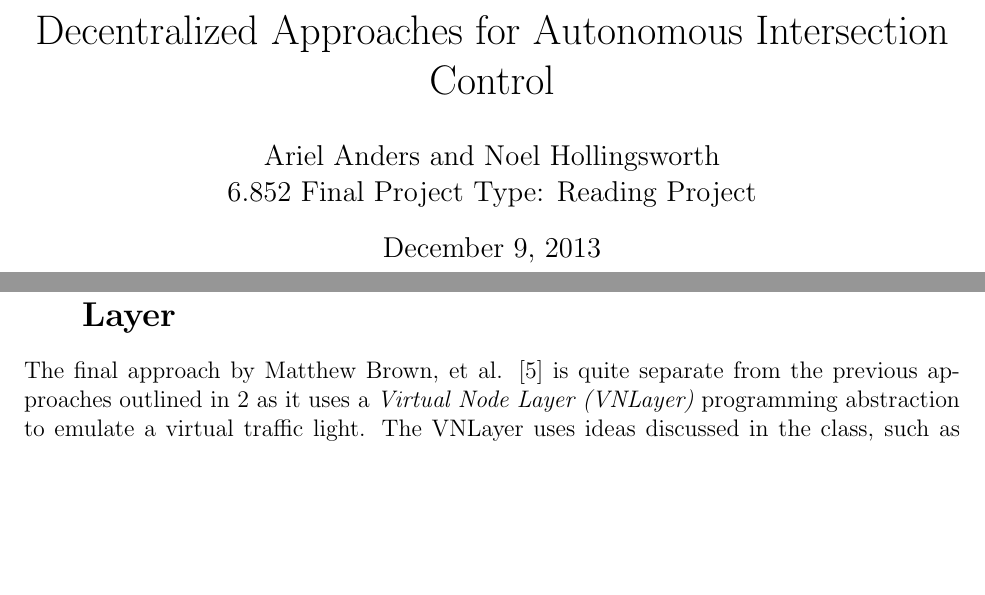
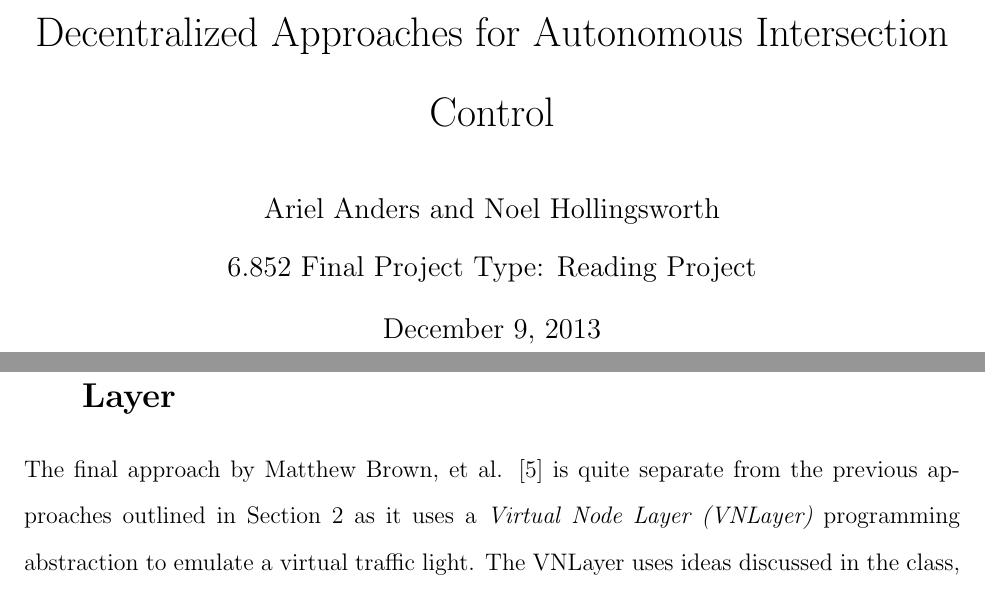
Before and after one commit to arii/6.852_project, a LaTeX document (report.tex): two parts of pages 1 and 11 of 17 before the commit and two parts of pages 1 and 16 of 25 after it, joined at a grey line, cut so that both start at the same text, the shorter picture padded with empty space. Compiled offline with pdfLaTeX.

Commit message:
ari brushup

```diff
--- a/report.tex
+++ b/report.tex
@@ -3,7 +3,7 @@
 \usepackage[english]{babel}
 \usepackage[utf8x]{inputenc}
 \usepackage{graphicx}
-\linespread{1}
+\linespread{1.6}
 %\pagestyle{empty}
 \setlength\parindent{12pt}
 
@@ -121,7 +121,7 @@ Because of these flaws the algorithm seems less usable than the algorithm propos
 
 \section{Emulating a Centralized Approach: Virtual Node Layer}
 \label{sec:VNLayer}
-The final approach by Matthew Brown, et al. \cite{vnlayer} is quite separate from the previous approaches outlined in \ref{sec:decentralizedApproaches} as it uses a {\em Virtual Node Layer (VNLayer)} programming abstraction to emulate a virtual traffic light.  The VNLayer uses ideas discussed in the class, such as replicated state machines and leader election to create this abstraction. In the virtual traffic light example given in the paper, the the overall approach is decentralized in creating the virtual node; however, the emulated virtual node, then uses a centralized controller to implement intersection management.
+The final approach by Matthew Brown, et al. \cite{vnlayer} is quite separate from the previous approaches outlined in Section \ref{sec:decentralizedApproaches} as it uses a {\em Virtual Node Layer (VNLayer)} programming abstraction to emulate a virtual traffic light.  The VNLayer uses ideas discussed in the class, such as replicated state machines and leader election to create this abstraction. In the virtual traffic light example given in the paper, the the overall approach is decentralized in creating the virtual node; however, the emulated virtual node, then uses a centralized controller to implement intersection management.
 \\
 The VNLayer is a programming abstraction that emulates predictable {\em Virtual Nodes (VNs)} from the unpredictable {\em Client Nodes (CNs)}. In our application, the VNs are the traffic lights, and the CNs are controlled by the autonomous vehicles.  The VNs identify with an arbitrary region of the network and remain in a fixed, known location  or move in a controlled manner through the network.  VNs are emulated by the CNs located within a region around the VN.  This emulation is done using replicated state machines, elected leaders, and quorums.
 There has been a great deal of research on VNLayers\cite{vn1}\cite{vn2}\cite{vn3}\cite{vn4}.
```
